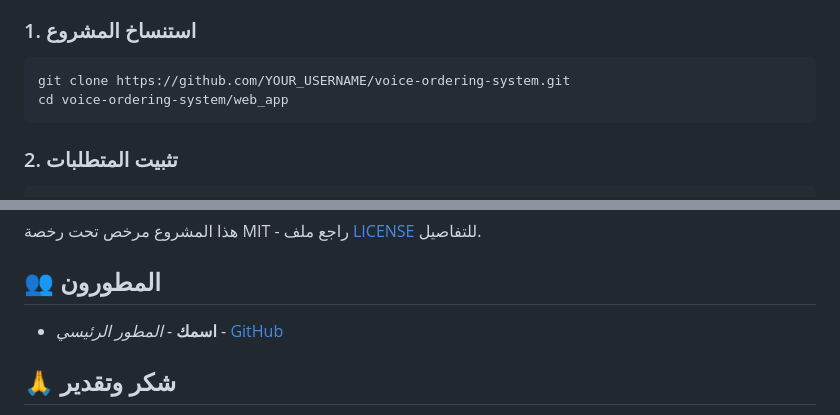
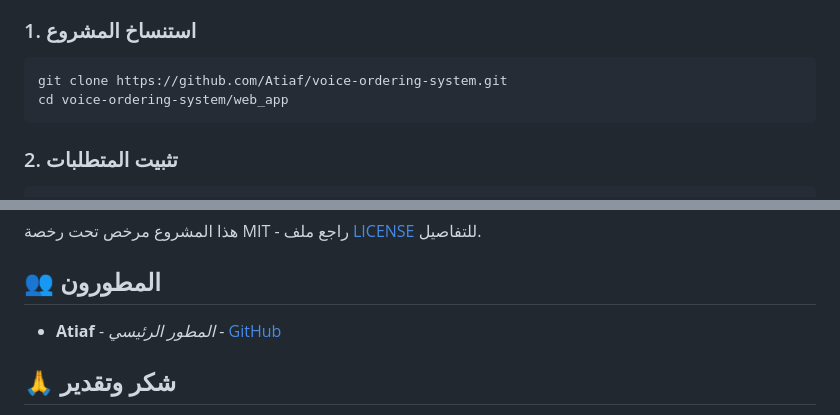
Before and after one commit to atiaf77/voice-ordering-system, a Markdown page: web_app/README.md, 2 parts joined by grey strips. GitHub-like rendering.

Commit message:
Add GitHub setup guide and update README with Atiaf as developer

````diff
--- a/web_app/README.md
+++ b/web_app/README.md
@@ -26,7 +26,7 @@
 
 ### 1. استنساخ المشروع
 ```bash
-git clone https://github.com/YOUR_USERNAME/voice-ordering-system.git
+git clone https://github.com/Atiaf/voice-ordering-system.git
 cd voice-ordering-system/web_app
 ```
 
@@ -161,7 +161,7 @@ def analyze_order(text):
 
 ## 👥 المطورون
 
-- **اسمك** - *المطور الرئيسي* - [GitHub](https://github.com/YOUR_USERNAME)
+- **Atiaf** - *المطور الرئيسي* - [GitHub](https://github.com/Atiaf)
 
 ## 🙏 شكر وتقدير
 
````
Also changed, not shown: GITHUB_SETUP.md (added, +78 -0 lines).
